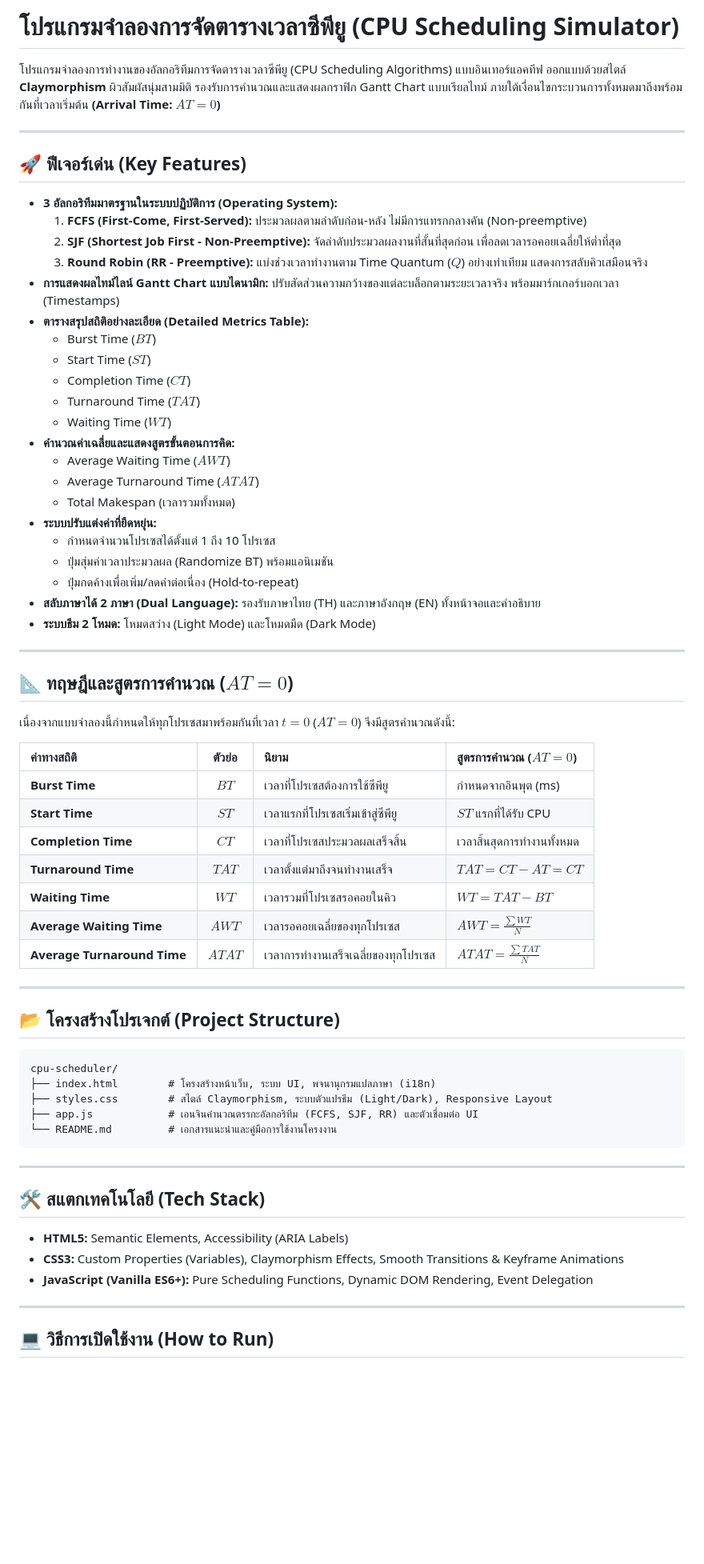
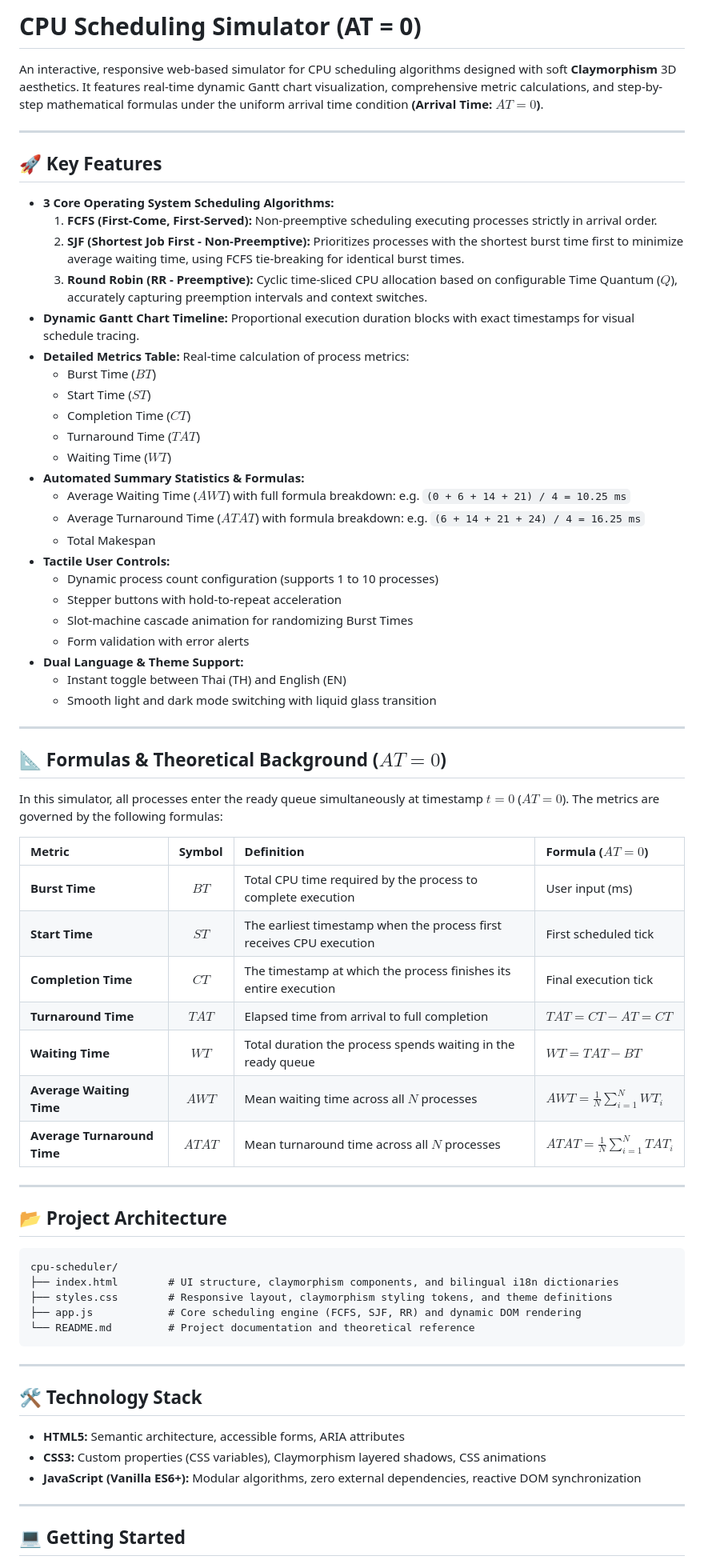
Before and after one commit to nuuice5412/cpu-scheduler, a Markdown page: README.md, the part around one of its changes. Shown at 80% size. Drawn GitHub-style; blank space fills up the shorter version.

Commit message:
docs: translate README.md to English and clean up sections

````diff
--- a/README.md
+++ b/README.md
@@ -1,70 +1,72 @@
-# โปรแกรมจำลองการจัดตารางเวลาซีพียู (CPU Scheduling Simulator)
+# CPU Scheduling Simulator (AT = 0)
 
-โปรแกรมจำลองการทำงานของอัลกอริทึมการจัดตารางเวลาซีพียู (CPU Scheduling Algorithms) แบบอินเทอร์แอคทีฟ ออกแบบด้วยสไตล์ **Claymorphism** ผิวสัมผัสนุ่มสามมิติ รองรับการคำนวณและแสดงผลกราฟิก Gantt Chart แบบเรียลไทม์ ภายใต้เงื่อนไขกระบวนการทั้งหมดมาถึงพร้อมกันที่เวลาเริ่มต้น **(Arrival Time: $AT = 0$)**
+An interactive, responsive web-based simulator for CPU scheduling algorithms designed with soft **Claymorphism** 3D aesthetics. It features real-time dynamic Gantt chart visualization, comprehensive metric calculations, and step-by-step mathematical formulas under the uniform arrival time condition **(Arrival Time: $AT = 0$)**.
 
 ---
 
-## 🚀 ฟีเจอร์เด่น (Key Features)
+## 🚀 Key Features
 
-- **3 อัลกอริทึมมาตรฐานในระบบปฏิบัติการ (Operating System):**
-  1. **FCFS (First-Come, First-Served):** ประมวลผลตามลำดับก่อน-หลัง ไม่มีการแทรกกลางคัน (Non-preemptive)
-  2. **SJF (Shortest Job First - Non-Preemptive):** จัดลำดับประมวลผลงานที่สั้นที่สุดก่อน เพื่อลดเวลารอคอยเฉลี่ยให้ต่ำที่สุด
-  3. **Round Robin (RR - Preemptive):** แบ่งช่วงเวลาทำงานตาม Time Quantum ($Q$) อย่างเท่าเทียม แสดงการสลับคิวเสมือนจริง
-- **การแสดงผลไทม์ไลน์ Gantt Chart แบบไดนามิก:** ปรับสัดส่วนความกว้างของแต่ละบล็อกตามระยะเวลาจริง พร้อมมาร์กเกอร์บอกเวลา (Timestamps)
-- **ตารางสรุปสถิติอย่างละเอียด (Detailed Metrics Table):**
+- **3 Core Operating System Scheduling Algorithms:**
+  1. **FCFS (First-Come, First-Served):** Non-preemptive scheduling executing processes strictly in arrival order.
+  2. **SJF (Shortest Job First - Non-Preemptive):** Prioritizes processes with the shortest burst time first to minimize average waiting time, using FCFS tie-breaking for identical burst times.
+  3. **Round Robin (RR - Preemptive):** Cyclic time-sliced CPU allocation based on configurable Time Quantum ($Q$), accurately capturing preemption intervals and context switches.
+- **Dynamic Gantt Chart Timeline:** Proportional execution duration blocks with exact timestamps for visual schedule tracing.
+- **Detailed Metrics Table:** Real-time calculation of process metrics:
   - Burst Time ($BT$)
   - Start Time ($ST$)
   - Completion Time ($CT$)
   - Turnaround Time ($TAT$)
   - Waiting Time ($WT$)
-- **คำนวณค่าเฉลี่ยและแสดงสูตรขั้นตอนการคิด:**
-  - Average Waiting Time ($AWT$)
-  - Average Turnaround Time ($ATAT$)
-  - Total Makespan (เวลารวมทั้งหมด)
-- **ระบบปรับแต่งค่าที่ยืดหยุ่น:**
-  - กำหนดจำนวนโปรเซสได้ตั้งแต่ 1 ถึง 10 โปรเซส
-  - ปุ่มสุ่มค่าเวลาประมวลผล (Randomize BT) พร้อมแอนิเมชัน
-  - ปุ่มกดค้างเพื่อเพิ่ม/ลดค่าต่อเนื่อง (Hold-to-repeat)
-- **สลับภาษาได้ 2 ภาษา (Dual Language):** รองรับภาษาไทย (TH) และภาษาอังกฤษ (EN) ทั้งหน้าจอและคำอธิบาย
-- **ระบบธีม 2 โหมด:** โหมดสว่าง (Light Mode) และโหมดมืด (Dark Mode)
+- **Automated Summary Statistics & Formulas:**
+  - Average Waiting Time ($AWT$) with full formula breakdown: e.g. `(0 + 6 + 14 + 21) / 4 = 10.25 ms`
+  - Average Turnaround Time ($ATAT$) with formula breakdown: e.g. `(6 + 14 + 21 + 24) / 4 = 16.25 ms`
+  - Total Makespan
+- **Tactile User Controls:**
+  - Dynamic process count configuration (supports 1 to 10 processes)
+  - Stepper buttons with hold-to-repeat acceleration
+  - Slot-machine cascade animation for randomizing Burst Times
+  - Form validation with error alerts
+- **Dual Language & Theme Support:**
+  - Instant toggle between Thai (TH) and English (EN)
+  - Smooth light and dark mode switching with liquid glass transition
 
 ---
 
-## 📐 ทฤษฎีและสูตรการคำนวณ ($AT = 0$)
+## 📐 Formulas & Theoretical Background ($AT = 0$)
 
-เนื่องจากแบบจำลองนี้กำหนดให้ทุกโปรเซสมาพร้อมกันที่เวลา $t = 0$ ($AT = 0$) จึงมีสูตรคำนวณดังนี้:
+In this simulator, all processes enter the ready queue simultaneously at timestamp $t = 0$ ($AT = 0$). The metrics are governed by the following formulas:
 
-| ค่าทางสถิติ | ตัวย่อ | นิยาม | สูตรการคำนวณ ($AT = 0$) |
+| Metric | Symbol | Definition | Formula ($AT = 0$) |
 | :--- | :---: | :--- | :--- |
-| **Burst Time** | $BT$ | เวลาที่โปรเซสต้องการใช้ซีพียู | กำหนดจากอินพุต (ms) |
-| **Start Time** | $ST$ | เวลาแรกที่โปรเซสเริ่มเข้าสู่ซีพียู | $ST$ แรกที่ได้รับ CPU |
-| **Completion Time** | $CT$ | เวลาที่โปรเซสประมวลผลเสร็จสิ้น | เวลาสิ้นสุดการทำงานทั้งหมด |
-| **Turnaround Time** | $TAT$ | เวลาตั้งแต่มาถึงจนทำงานเสร็จ | $TAT = CT - AT = CT$ |
-| **Waiting Time** | $WT$ | เวลารวมที่โปรเซสรอคอยในคิว | $WT = TAT - BT$ |
-| **Average Waiting Time** | $AWT$ | เวลารอคอยเฉลี่ยของทุกโปรเซส | $AWT = \frac{\sum WT}{N}$ |
-| **Average Turnaround Time** | $ATAT$ | เวลาการทำงานเสร็จเฉลี่ยของทุกโปรเซส | $ATAT = \frac{\sum TAT}{N}$ |
+| **Burst Time** | $BT$ | Total CPU time required by the process to complete execution | User input (ms) |
+| **Start Time** | $ST$ | The earliest timestamp when the process first receives CPU execution | First scheduled tick |
+| **Completion Time** | $CT$ | The timestamp at which the process finishes its entire execution | Final execution tick |
+| **Turnaround Time** | $TAT$ | Elapsed time from arrival to full completion | $TAT = CT - AT = CT$ |
+| **Waiting Time** | $WT$ | Total duration the process spends waiting in the ready queue | $WT = TAT - BT$ |
+| **Average Waiting Time** | $AWT$ | Mean waiting time across all $N$ processes | $AWT = \frac{1}{N} \sum_{i=1}^{N} WT_i$ |
+| **Average Turnaround Time** | $ATAT$ | Mean turnaround time across all $N$ processes | $ATAT = \frac{1}{N} \sum_{i=1}^{N} TAT_i$ |
 
 ---
 
-## 📂 โครงสร้างโปรเจกต์ (Project Structure)
+## 📂 Project Architecture
 
 ```text
 cpu-scheduler/
-├── index.html        # โครงสร้างหน้าเว็บ, ระบบ UI, พจนานุกรมแปลภาษา (i18n)
-├── styles.css        # สไตล์ Claymorphism, ระบบตัวแปรธีม (Light/Dark), Responsive Layout
-├── app.js            # เอนจินคำนวณตรรกะอัลกอริทึม (FCFS, SJF, RR) และตัวเชื่อมต่อ UI
-└── README.md         # เอกสารแนะนำและคู่มือการใช้งานโครงงาน
+├── index.html        # UI structure, claymorphism components, and bilingual i18n dictionaries
+├── styles.css        # Responsive layout, claymorphism styling tokens, and theme definitions
+├── app.js            # Core scheduling engine (FCFS, SJF, RR) and dynamic DOM rendering
+└── README.md         # Project documentation and theoretical reference
 ```
 
 ---
 
-## 🛠️ สแตกเทคโนโลยี (Tech Stack)
+## 🛠️ Technology Stack
 
-- **HTML5:** Semantic Elements, Accessibility (ARIA Labels)
-- **CSS3:** Custom Properties (Variables), Claymorphism Effects, Smooth Transitions & Keyframe Animations
-- **JavaScript (Vanilla ES6+):** Pure Scheduling Functions, Dynamic DOM Rendering, Event Delegation
+- **HTML5:** Semantic architecture, accessible forms, ARIA attributes
+- **CSS3:** Custom properties (CSS variables), Claymorphism layered shadows, CSS animations
+- **JavaScript (Vanilla ES6+):** Modular algorithms, zero external dependencies, reactive DOM synchronization
 
 ---
 
-## 💻 วิธีการเปิดใช้งาน (How to Run)
+## 💻 Getting Started
 
````
Also changed, not shown: other parts of README.md (+3 -8 lines).
